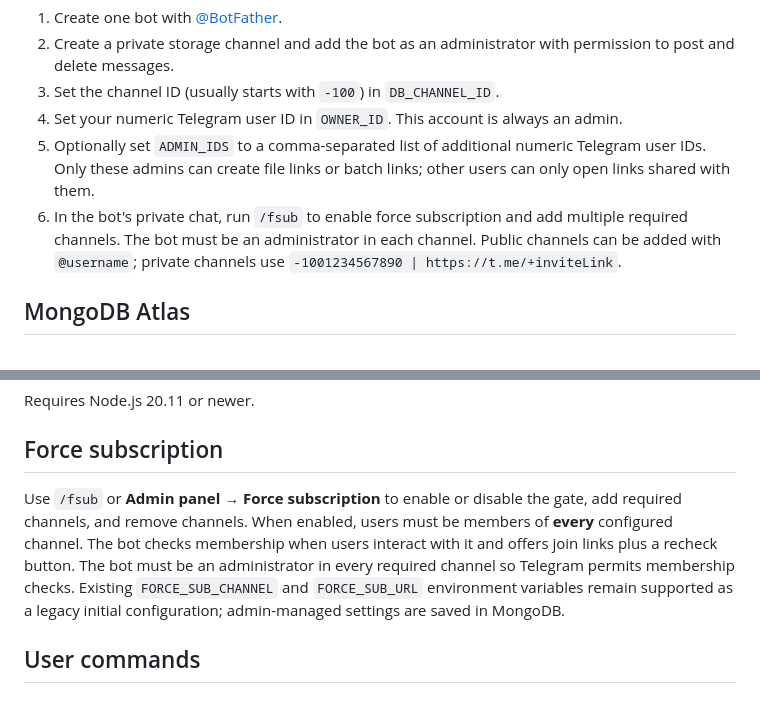
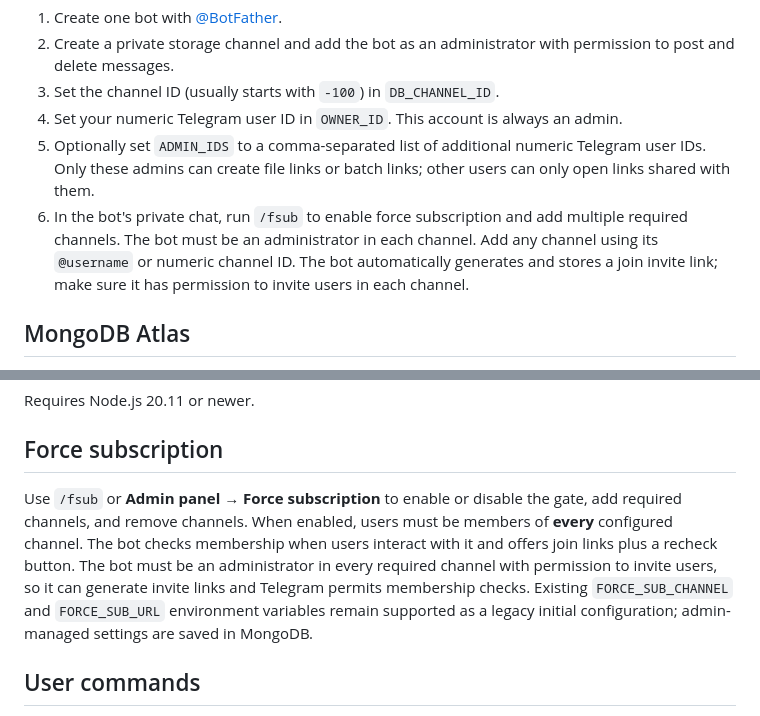
Before and after one commit to Telebotfaroff/Filestore, a Markdown page: README.md, 2 parts joined by grey strips. Drawn GitHub-style.

Commit message:
Document automatic force-subscription invite links

```diff
--- a/README.md
+++ b/README.md
@@ -26,7 +26,7 @@ A **single-bot** Telegram file store. Files are copied to a private Telegram sto
 3. Set the channel ID (usually starts with `-100`) in `DB_CHANNEL_ID`.
 4. Set your numeric Telegram user ID in `OWNER_ID`. This account is always an admin.
 5. Optionally set `ADMIN_IDS` to a comma-separated list of additional numeric Telegram user IDs. Only these admins can create file links or batch links; other users can only open links shared with them.
-6. In the bot's private chat, run `/fsub` to enable force subscription and add multiple required channels. The bot must be an administrator in each channel. Public channels can be added with `@username`; private channels use `-1001234567890 | https://t.me/+inviteLink`.
+6. In the bot's private chat, run `/fsub` to enable force subscription and add multiple required channels. The bot must be an administrator in each channel. Add any channel using its `@username` or numeric channel ID. The bot automatically generates and stores a join invite link; make sure it has permission to invite users in each channel.
 
 ## MongoDB Atlas
 
@@ -47,7 +47,7 @@ Requires Node.js 20.11 or newer.
 
 ## Force subscription
 
-Use `/fsub` or **Admin panel → Force subscription** to enable or disable the gate, add required channels, and remove channels. When enabled, users must be members of **every** configured channel. The bot checks membership when users interact with it and offers join links plus a recheck button. The bot must be an administrator in every required channel so Telegram permits membership checks. Existing `FORCE_SUB_CHANNEL` and `FORCE_SUB_URL` environment variables remain supported as a legacy initial configuration; admin-managed settings are saved in MongoDB.
+Use `/fsub` or **Admin panel → Force subscription** to enable or disable the gate, add required channels, and remove channels. When enabled, users must be members of **every** configured channel. The bot checks membership when users interact with it and offers join links plus a recheck button. The bot must be an administrator in every required channel with permission to invite users, so it can generate invite links and Telegram permits membership checks. Existing `FORCE_SUB_CHANNEL` and `FORCE_SUB_URL` environment variables remain supported as a legacy initial configuration; admin-managed settings are saved in MongoDB.
 
 ## User commands
 
```
